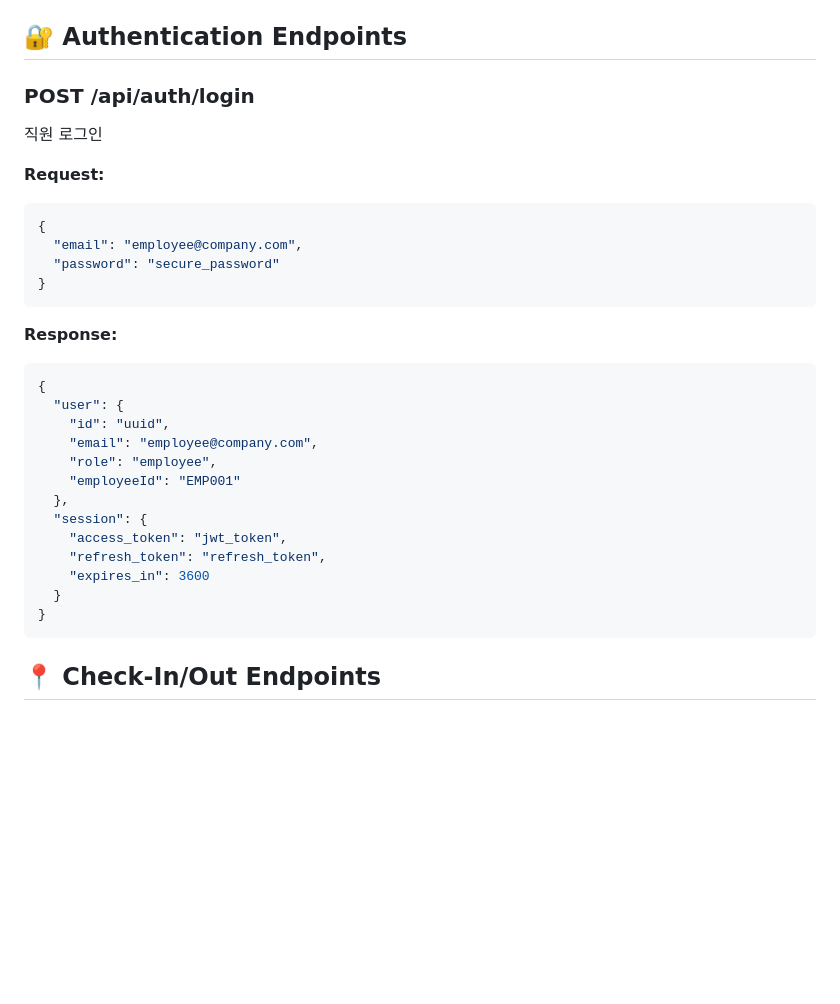
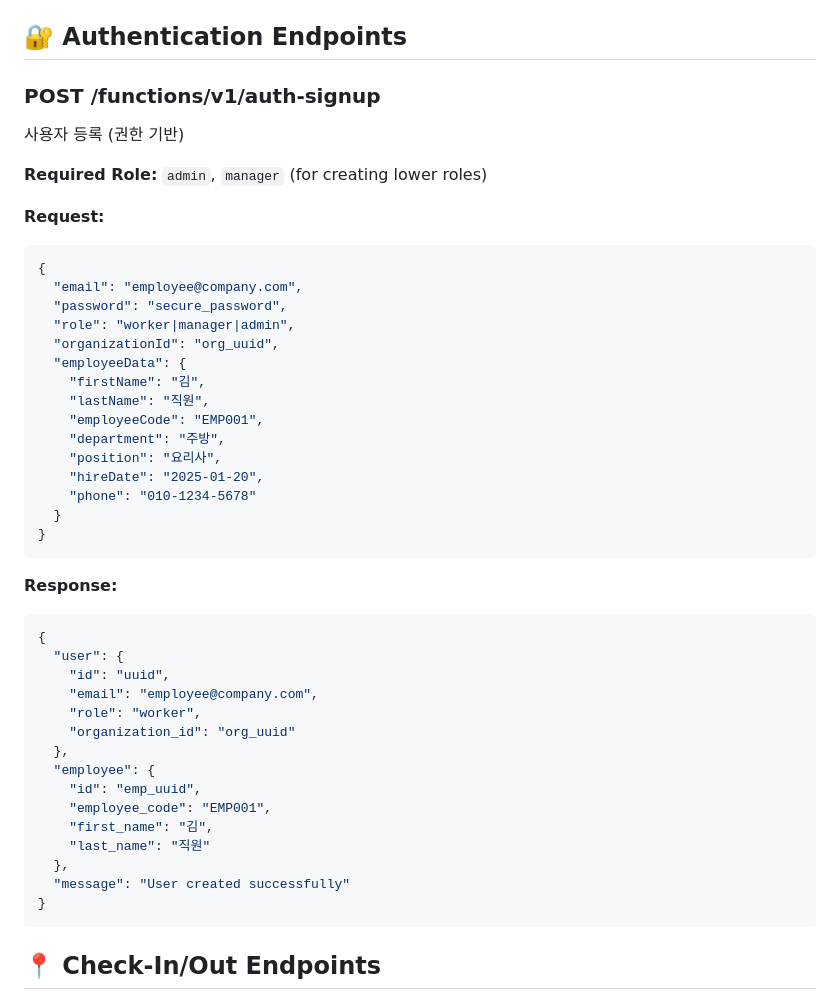
Before and after one commit to crazybass81/DOT, a Markdown page: services/attendance/API.md, the part around the change. GitHub-like rendering; blank space fills up the shorter version.

Commit message:
[Auto-sync] 2025-09-04 07:12:50 - 1 files changed

````diff
--- a/services/attendance/API.md
+++ b/services/attendance/API.md
@@ -25,14 +25,27 @@ X-Organization-ID: {organization_id} (for non-master admins)
 
 ## 🔐 Authentication Endpoints
 
-### POST /api/auth/login
-직원 로그인
+### POST /functions/v1/auth-signup
+사용자 등록 (권한 기반)
+
+**Required Role:** `admin`, `manager` (for creating lower roles)
 
 **Request:**
 ```json
 {
   "email": "employee@company.com",
-  "password": "secure_password"
+  "password": "secure_password",
+  "role": "worker|manager|admin",
+  "organizationId": "org_uuid",
+  "employeeData": {
+    "firstName": "김",
+    "lastName": "직원",
+    "employeeCode": "EMP001",
+    "department": "주방",
+    "position": "요리사",
+    "hireDate": "2025-01-20",
+    "phone": "010-1234-5678"
+  }
 }
 ```
 
@@ -42,14 +55,16 @@ X-Organization-ID: {organization_id} (for non-master admins)
   "user": {
     "id": "uuid",
     "email": "employee@company.com",
-    "role": "employee",
-    "employeeId": "EMP001"
+    "role": "worker",
+    "organization_id": "org_uuid"
   },
-  "session": {
-    "access_token": "jwt_token",
-    "refresh_token": "refresh_token",
-    "expires_in": 3600
-  }
+  "employee": {
+    "id": "emp_uuid",
+    "employee_code": "EMP001",
+    "first_name": "김",
+    "last_name": "직원"
+  },
+  "message": "User created successfully"
 }
 ```
 
````
